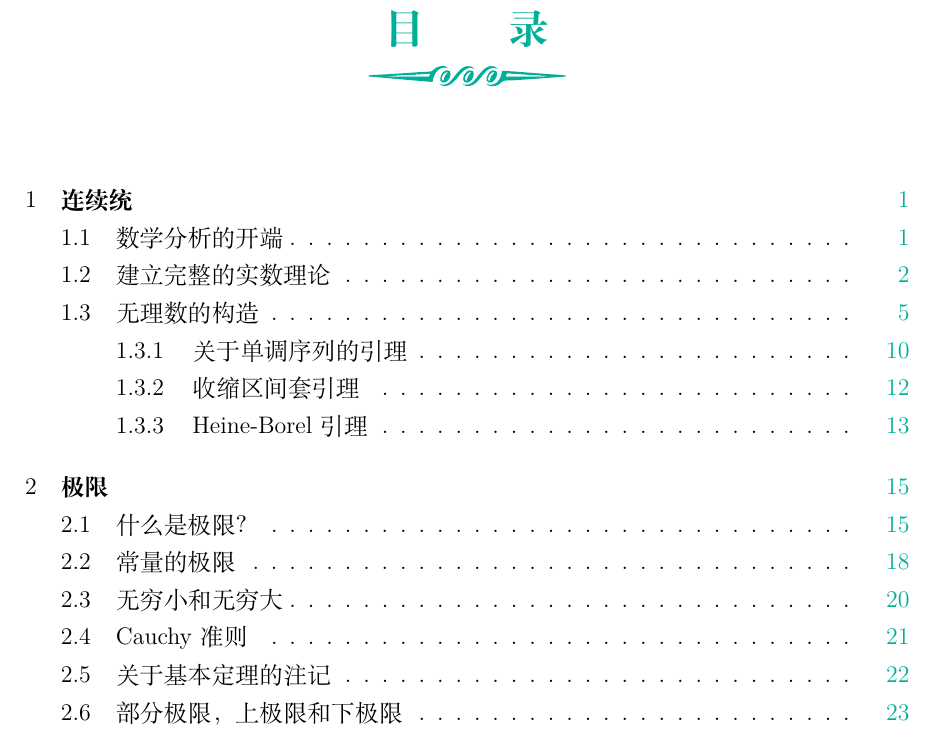
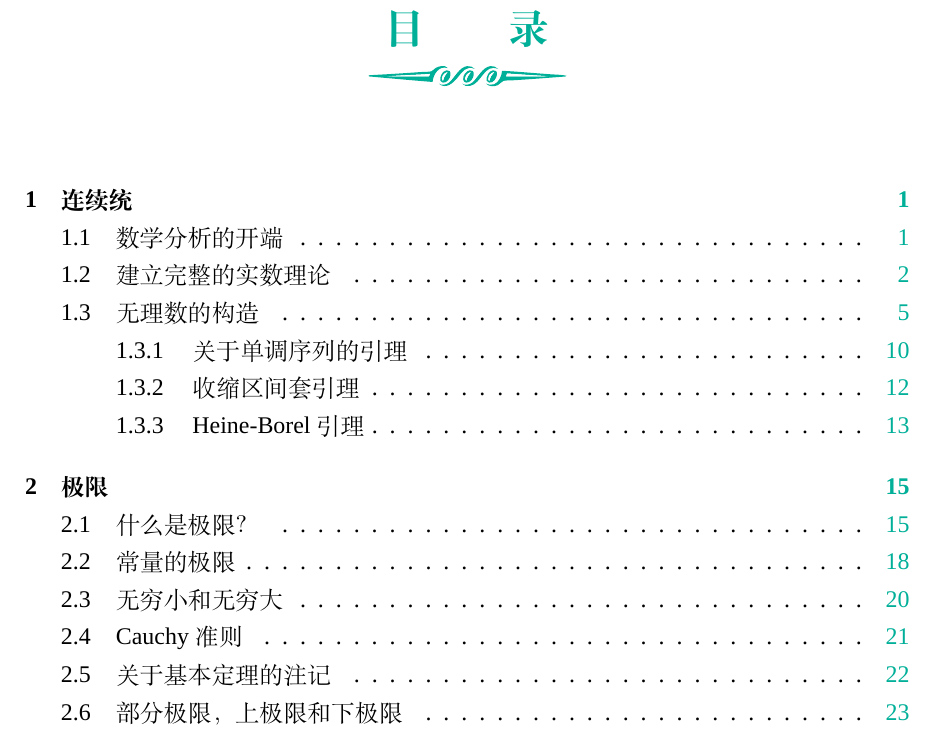
Before and after one commit to liyan82/eight_lectures_on_math_analysis, a LaTeX thesis (math_analysis_8_lectures.tex): part of page 2 of 26, cut so that both start at the same text. Compiled offline with XeLaTeX; a missing font is replaced by an installed copy or a similar font.

Commit message:
update for new chapter

```diff
--- a/math_analysis_8_lectures.tex
+++ b/math_analysis_8_lectures.tex
@@ -32,7 +32,7 @@
 \usepackage{commath}
 \usepackage{textcomp}
 \usepackage{tikz}
-\usepackage{txfonts}
+\usepackage{amssymb}
 \usetikzlibrary{shapes,decorations}
 
 \renewcommand{\thefootnote}{\fnsymbol{footnote}}
```
Also changed, not shown: math_analysis_8_lectures.pdf (deleted), math_analysis_8_lectures.tex (2 more changed lines), 1 other file.
